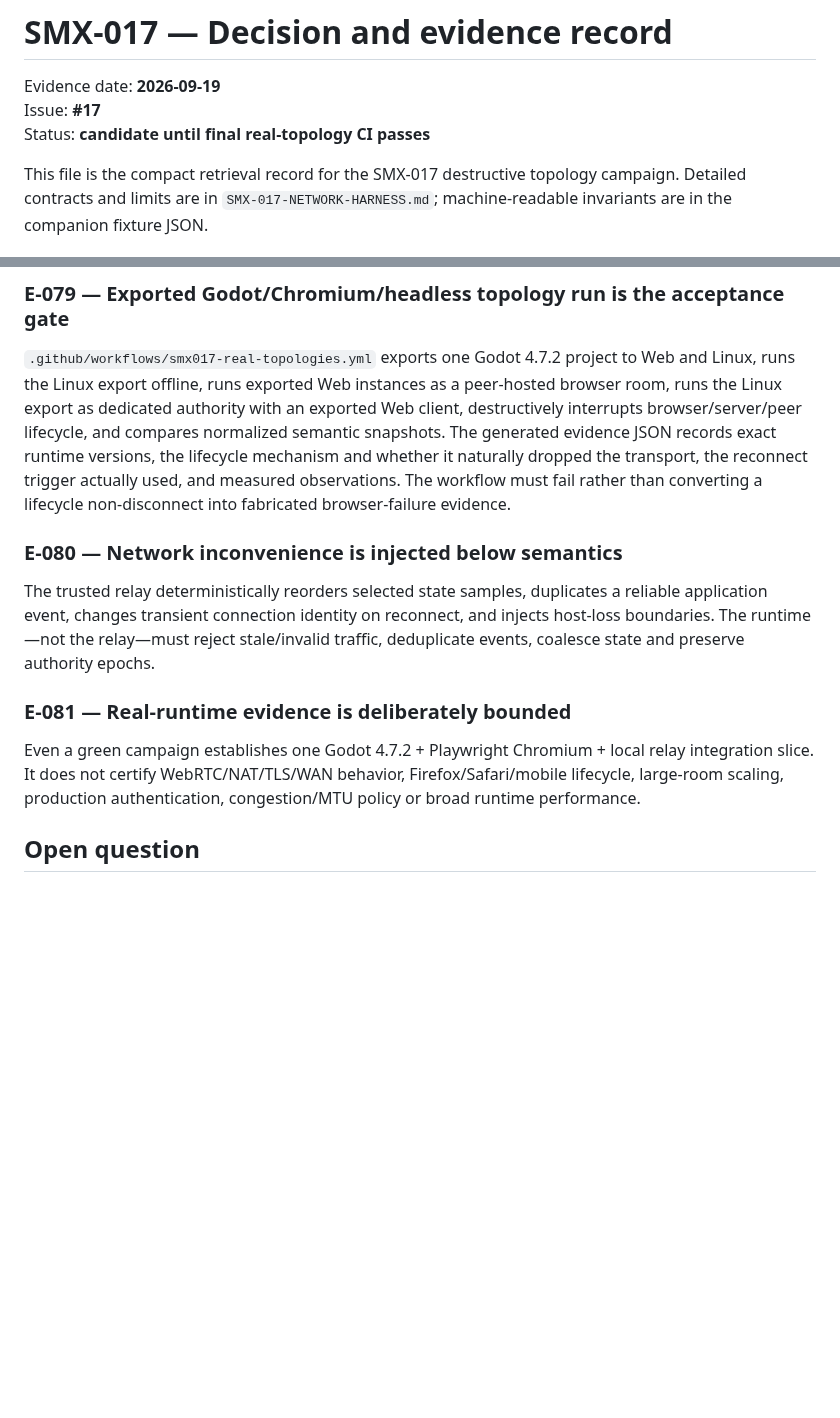
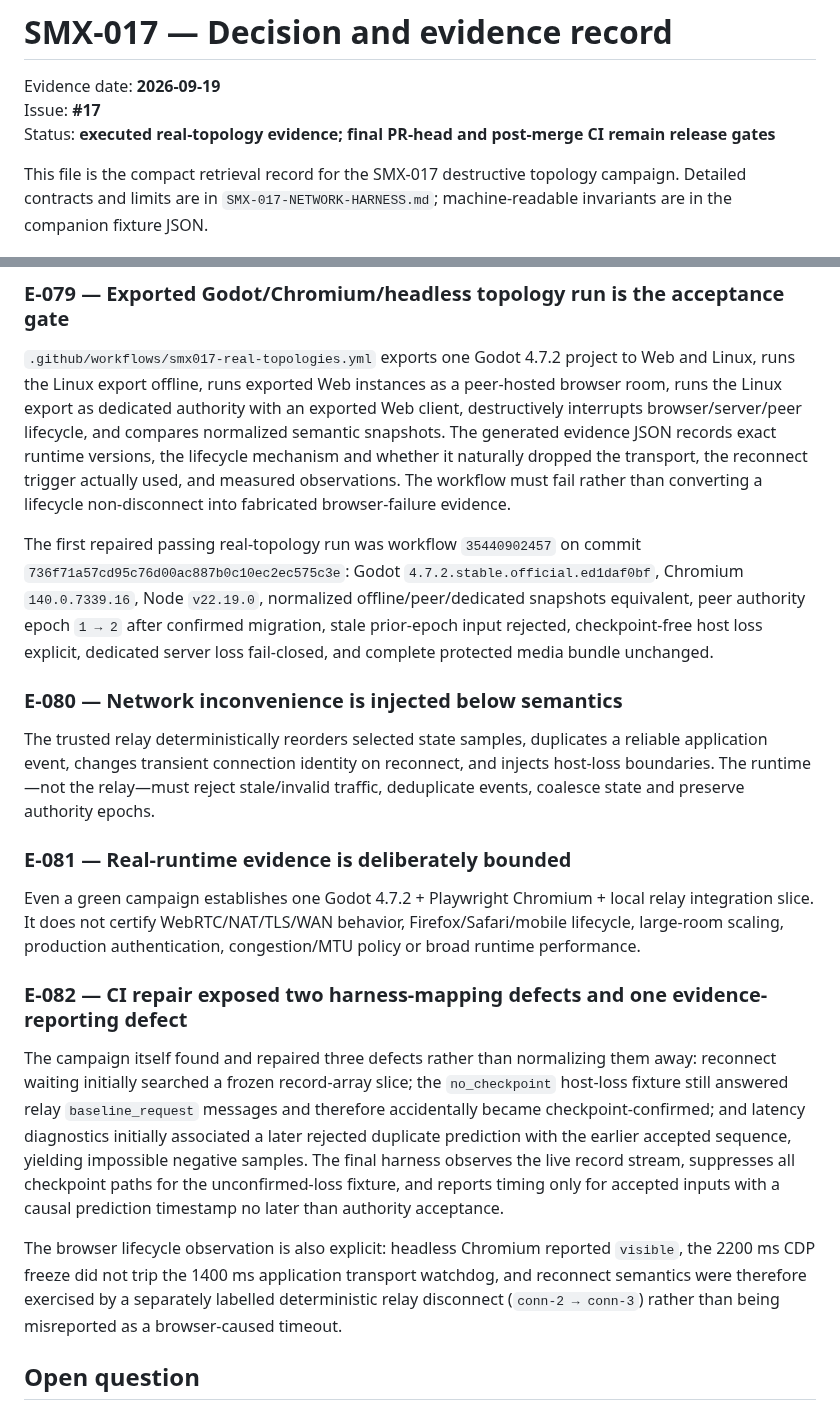
Before and after one commit to techrote/SplashMX, a Markdown page: docs/research/SMX-017-DECISION-EVIDENCE.md, 2 parts joined by grey strips. Drawn GitHub-style; blank space fills up the shorter version.

Commit message:
SMX-017: record passing real-runtime evidence and harness corrections

```diff
--- a/docs/research/SMX-017-DECISION-EVIDENCE.md
+++ b/docs/research/SMX-017-DECISION-EVIDENCE.md
@@ -2,7 +2,7 @@
 
 Evidence date: **2026-09-19**
 Issue: **#17**
-Status: **candidate until final real-topology CI passes**
+Status: **executed real-topology evidence; final PR-head and post-merge CI remain release gates**
 
 This file is the compact retrieval record for the SMX-017 destructive topology campaign. Detailed contracts and limits are in `SMX-017-NETWORK-HARNESS.md`; machine-readable invariants are in the companion fixture JSON.
 
@@ -46,6 +46,8 @@ The canonical fixture SHA-256 is `dd5e7bb8b33ab447b4234fb8036453b248c5721e22b9f0
 
 `.github/workflows/smx017-real-topologies.yml` exports one Godot 4.7.2 project to Web and Linux, runs the Linux export offline, runs exported Web instances as a peer-hosted browser room, runs the Linux export as dedicated authority with an exported Web client, destructively interrupts browser/server/peer lifecycle, and compares normalized semantic snapshots. The generated evidence JSON records exact runtime versions, the lifecycle mechanism and whether it naturally dropped the transport, the reconnect trigger actually used, and measured observations. The workflow must fail rather than converting a lifecycle non-disconnect into fabricated browser-failure evidence.
 
+The first repaired passing real-topology run was workflow `35440902457` on commit `736f71a57cd95c76d00ac887b0c10ec2ec575c3e`: Godot `4.7.2.stable.official.ed1daf0bf`, Chromium `140.0.7339.16`, Node `v22.19.0`, normalized offline/peer/dedicated snapshots equivalent, peer authority epoch `1 → 2` after confirmed migration, stale prior-epoch input rejected, checkpoint-free host loss explicit, dedicated server loss fail-closed, and complete protected media bundle unchanged.
+
 ### E-080 — Network inconvenience is injected below semantics
 
 The trusted relay deterministically reorders selected state samples, duplicates a reliable application event, changes transient connection identity on reconnect, and injects host-loss boundaries. The runtime—not the relay—must reject stale/invalid traffic, deduplicate events, coalesce state and preserve authority epochs.
@@ -54,6 +56,12 @@ The trusted relay deterministically reorders selected state samples, duplicates
 
 Even a green campaign establishes one Godot 4.7.2 + Playwright Chromium + local relay integration slice. It does not certify WebRTC/NAT/TLS/WAN behavior, Firefox/Safari/mobile lifecycle, large-room scaling, production authentication, congestion/MTU policy or broad runtime performance.
 
+### E-082 — CI repair exposed two harness-mapping defects and one evidence-reporting defect
+
+The campaign itself found and repaired three defects rather than normalizing them away: reconnect waiting initially searched a frozen record-array slice; the `no_checkpoint` host-loss fixture still answered relay `baseline_request` messages and therefore accidentally became checkpoint-confirmed; and latency diagnostics initially associated a later rejected duplicate prediction with the earlier accepted sequence, yielding impossible negative samples. The final harness observes the live record stream, suppresses all checkpoint paths for the unconfirmed-loss fixture, and reports timing only for accepted inputs with a causal prediction timestamp no later than authority acceptance.
+
+The browser lifecycle observation is also explicit: headless Chromium reported `visible`, the 2200 ms CDP freeze did not trip the 1400 ms application transport watchdog, and reconnect semantics were therefore exercised by a separately labelled deterministic relay disconnect (`conn-2 → conn-3`) rather than being misreported as a browser-caused timeout.
+
 ## Open question
 
 ### O-027 — Production transport, cross-browser lifecycle and network performance envelope
```
